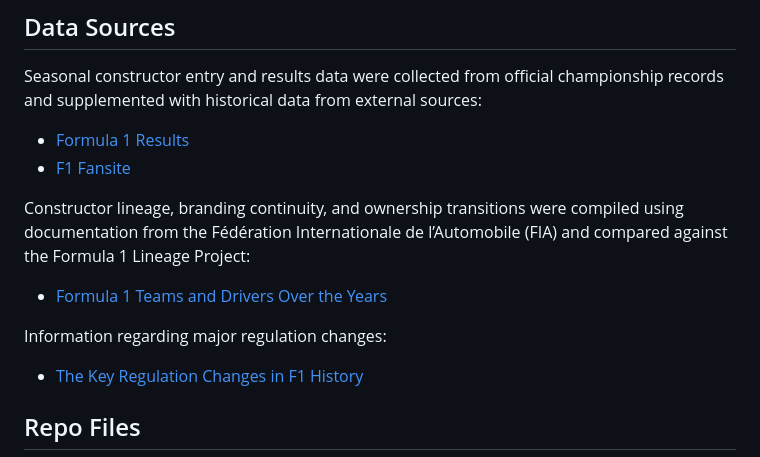
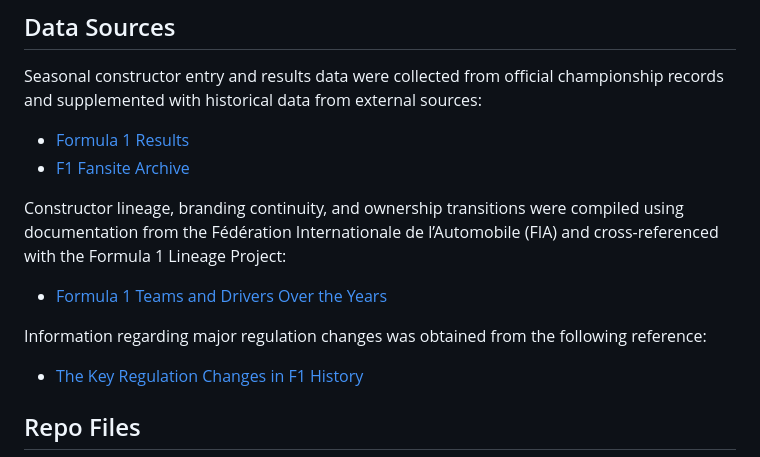
Before and after one commit to owen-simon/Formula-1-Constructor-Repository, a Markdown page: README.md, the part around the change. Drawn GitHub-style.

```diff
--- a/README.md
+++ b/README.md
@@ -20,12 +20,12 @@ Supplementary driver-level datasets are also included, which document driver exp
 
 Seasonal constructor entry and results data were collected from official championship records and supplemented with historical data from external sources:
 - [Formula 1 Results](https://www.formula1.com/en/results.html)
-- [F1 Fansite](https://www.f1-fansite.com/all-time-f1-archive/)
+- [F1 Fansite Archive](https://www.f1-fansite.com/all-time-f1-archive/)
 
-Constructor lineage, branding continuity, and ownership transitions were compiled using documentation from the Fédération Internationale de l’Automobile (FIA) and compared against the Formula 1 Lineage Project:
+Constructor lineage, branding continuity, and ownership transitions were compiled using documentation from the Fédération Internationale de l’Automobile (FIA) and cross-referenced with the Formula 1 Lineage Project:
 - [Formula 1 Teams and Drivers Over the Years](https://flamingtempura.github.io/formula1-lineage/)
 
-Information regarding major regulation changes:
+Information regarding major regulation changes was obtained from the following reference:
 - [The Key Regulation Changes in F1 History](https://www.formula1.com/en/latest/article/the-key-regulation-changes-in-f1-history-and-the-teams-that-nailed-them.2iq8c5E6S1HOffT5PBLl6i)
 
 ## Repo Files
```
